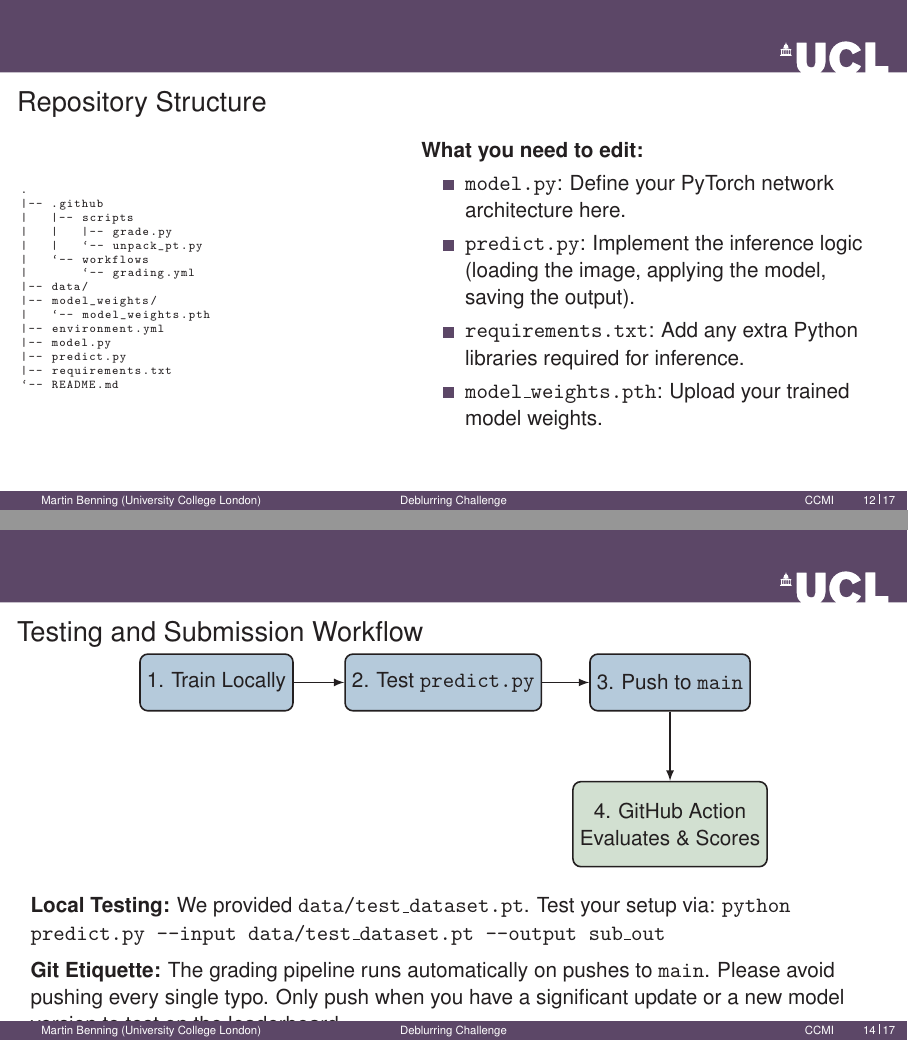
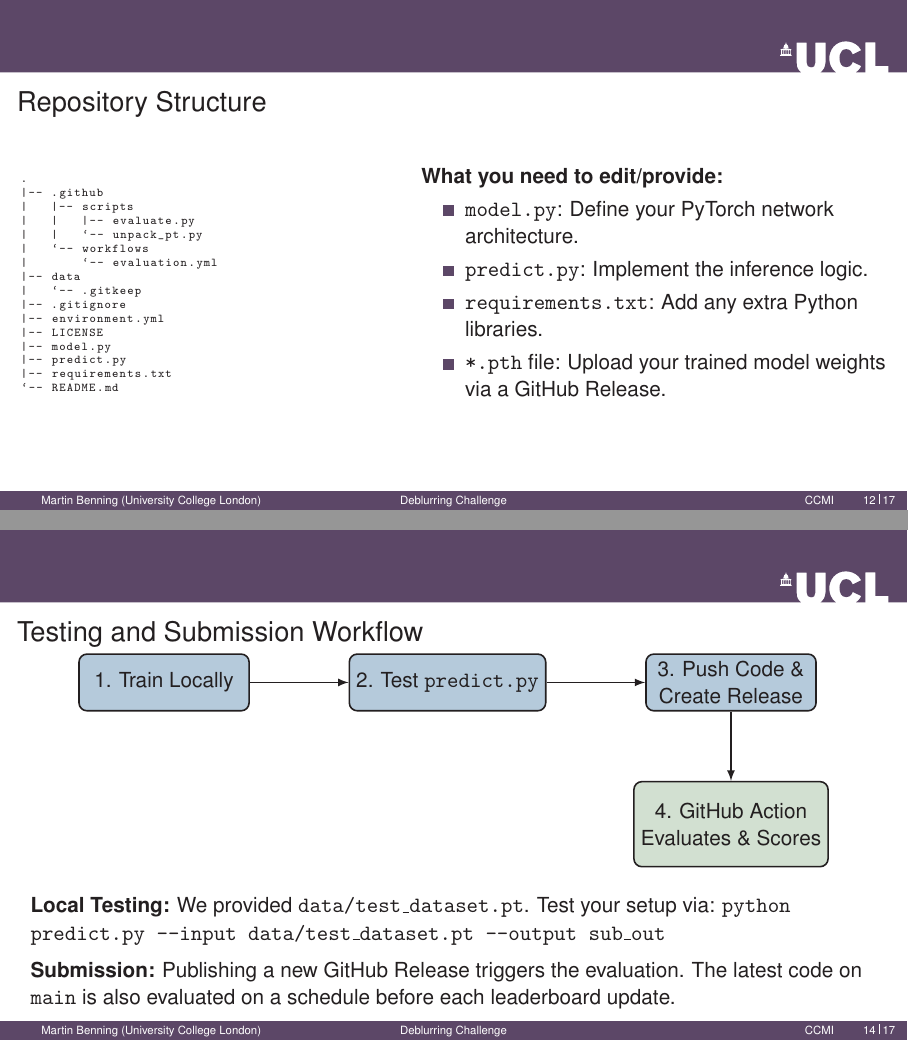
Before and after one commit to Deep-Learning-Theory-Practice-2026/Course-Materials-Public, LaTeX slides (Slides/coding_challenge.tex): pages 14 and 16 of 19, joined at a grey line. Compiled offline with pdfLaTeX.

Commit message:
Coding challenge fixed

```diff
--- a/Slides/coding_challenge.tex
+++ b/Slides/coding_challenge.tex
@@ -69,6 +69,8 @@
 \DeclareMathOperator{\prox}{prox}
 \DeclareMathOperator{\proj}{proj}
 \DeclareMathOperator{\divg}{div}
+
+\bibliographystyle{plainnat}
 
 \title{Deblurring Challenge}
 \subtitle{Restoring Images from Randomised Motion Blur}
@@ -211,18 +213,19 @@
 \begin{frame}[fragile]{Repository Structure}
     \begin{columns}
         \column{0.45\textwidth}
-        \begin{lstlisting}[basicstyle=\tiny\ttfamily, language=bash]
+        \begin{lstlisting}[basicstyle=\tiny\ttfamily, language=bash, breaklines=true]
 .
 |-- .github
 |   |-- scripts
-|   |   |-- grade.py
+|   |   |-- evaluate.py
 |   |   `-- unpack_pt.py
 |   `-- workflows
-|       `-- grading.yml
-|-- data/
-|-- model_weights/
-|   `-- model_weights.pth
+|       `-- evaluation.yml
+|-- data
+|   `-- .gitkeep
+|-- .gitignore
 |-- environment.yml
+|-- LICENSE
 |-- model.py
 |-- predict.py
 |-- requirements.txt
@@ -230,12 +233,12 @@
         \end{lstlisting}
 
         \column{0.55\textwidth}
-        \textbf{What you need to edit:}
+        \textbf{What you need to edit/provide:}
         \begin{itemize}
-            \item \texttt{model.py}: Define your PyTorch network architecture here.
-            \item \texttt{predict.py}: Implement the inference logic (loading the image, applying the model, saving the output).
-            \item \texttt{requirements.txt}: Add any extra Python libraries required for inference.
-            \item \texttt{model\_weights.pth}: Upload your trained model weights.
+            \item \texttt{model.py}: Define your PyTorch network architecture.
+            \item \texttt{predict.py}: Implement the inference logic.
+            \item \texttt{requirements.txt}: Add any extra Python libraries.
+            \item \texttt{*.pth} file: Upload your trained model weights via a GitHub Release.
         \end{itemize}
     \end{columns}
 \end{frame}
@@ -260,27 +263,26 @@
 \begin{frame}{Testing and Submission Workflow}
     \begin{center}
     \begin{tikzpicture}[
-        box/.style={draw, thick, fill=uclblue!20, minimum width=2.5cm, minimum height=1cm, align=center, rounded corners},
+        box/.style={draw, thick, fill=uclblue!20, minimum width=3cm, minimum height=1cm, align=center, rounded corners},
         arr/.style={->, thick, >=latex}
     ]
         \node[box] (train) at (0,0) {1. Train Locally};
-        \node[box] (test) at (4,0) {2. Test \texttt{predict.py}};
-        \node[box] (push) at (8,0) {3. Push to \texttt{main}};
-        \node[box, fill=darkgreen!20, minimum height=1.5cm] (grade) at (8,-2.5) {4. GitHub Action\\Evaluates \& Scores};
+        \node[box] (test) at (5,0) {2. Test \texttt{predict.py}};
+        \node[box] (push) at (10,0) {3. Push Code \&\\Create Release};
+        \node[box, fill=darkgreen!20, minimum height=1.5cm] (grade) at (10,-2.5) {4. GitHub Action\\Evaluates \& Scores};
 
         \draw[arr] (train) -- (test);
         \draw[arr] (test) -- (push);
         \draw[arr] (push) -- (grade);
     \end{tikzpicture}
     \end{center}
-
     \vspace{0.5em}
     \textbf{Local Testing:}
     We provided \texttt{data/test\_dataset.pt}. Test your setup via:
     \texttt{python predict.py --input data/test\_dataset.pt --output sub\_out}
 
     \vspace{0.5em}
-    \textbf{Git Etiquette:} The grading pipeline runs automatically on pushes to \texttt{main}. Please avoid pushing every single typo. Only push when you have a significant update or a new model version to test on the leaderboard.
+    \textbf{Submission:} Publishing a new GitHub Release triggers the evaluation. The latest code on \texttt{main} is also evaluated on a schedule before each leaderboard update.
 \end{frame}
 
 \begin{frame}{Friday Presentations}
```
Also changed, not shown: Slides/coding_challenge.tex (13 more changed lines).
